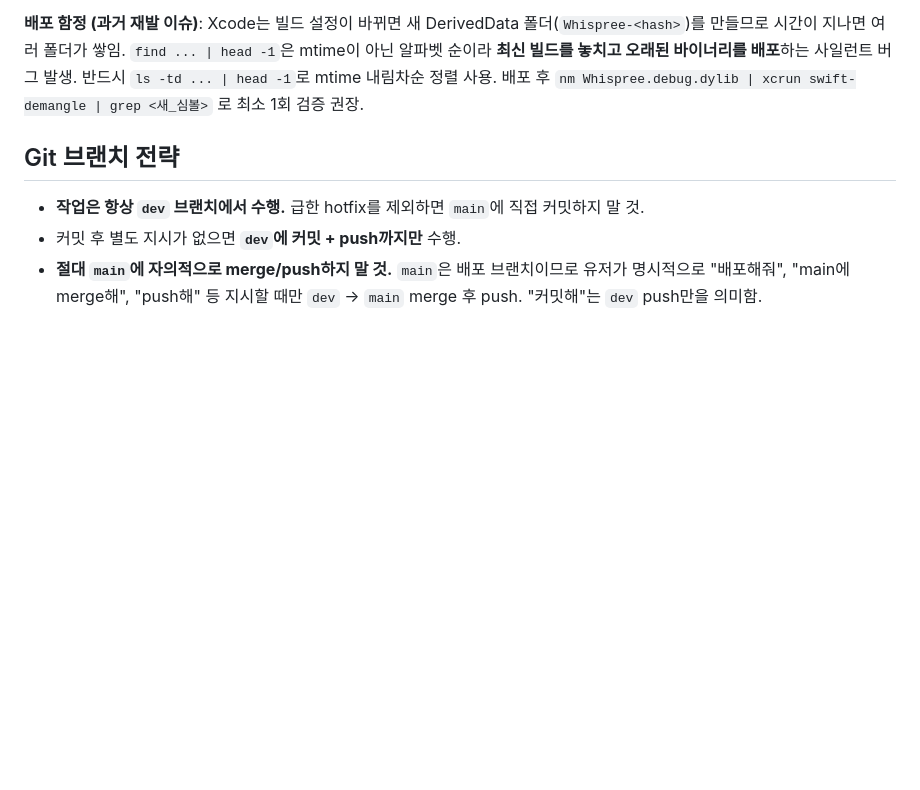
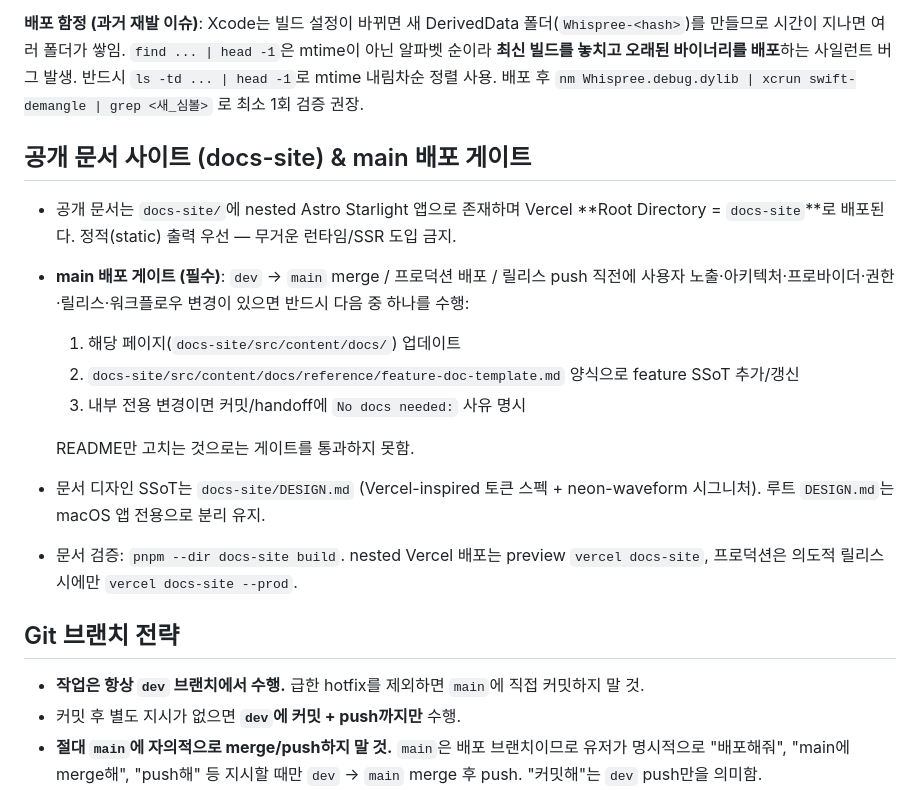
Before and after one commit to Arsture/whispree, a Markdown page: CLAUDE.md, the part around the change. GitHub-like rendering; blank space fills up the shorter version.

Commit message:
docs: add main-merge docs-update gate for docs-site
Before any dev -> main merge / production deploy / release push, a
user-facing, architecture, provider, permission, release, or workflow
change must update the affected docs-site page or a feature SSoT, or
record a 'No docs needed:' rationale. README-only updates do not pass
the gate. Documents the nested Vercel deploy (Root Directory = docs-site)
and the docs-site/DESIGN.md vs root DESIGN.md split.

```diff
--- a/CLAUDE.md
+++ b/CLAUDE.md
@@ -17,6 +17,18 @@ This file provides guidance to Claude Code (claude.ai/code) when working with co
 5. 커밋: feature/fix 단위로 커밋. 작업 도중에 중간 커밋하지 말 것 — 기능이 완결된 시점에만 커밋.
 
 **배포 함정 (과거 재발 이슈)**: Xcode는 빌드 설정이 바뀌면 새 DerivedData 폴더(`Whispree-<hash>`)를 만들므로 시간이 지나면 여러 폴더가 쌓임. `find ... | head -1`은 mtime이 아닌 알파벳 순이라 **최신 빌드를 놓치고 오래된 바이너리를 배포**하는 사일런트 버그 발생. 반드시 `ls -td ... | head -1`로 mtime 내림차순 정렬 사용. 배포 후 `nm Whispree.debug.dylib | xcrun swift-demangle | grep <새_심볼>` 로 최소 1회 검증 권장.
+
+## 공개 문서 사이트 (docs-site) & main 배포 게이트
+
+- 공개 문서는 `docs-site/`에 nested Astro Starlight 앱으로 존재하며 Vercel **Root Directory = `docs-site`**로 배포된다. 정적(static) 출력 우선 — 무거운 런타임/SSR 도입 금지.
+- **main 배포 게이트 (필수)**: `dev` → `main` merge / 프로덕션 배포 / 릴리스 push 직전에 사용자 노출·아키텍처·프로바이더·권한·릴리스·워크플로우 변경이 있으면 반드시 다음 중 하나를 수행:
+  1. 해당 페이지(`docs-site/src/content/docs/`) 업데이트
+  2. `docs-site/src/content/docs/reference/feature-doc-template.md` 양식으로 feature SSoT 추가/갱신
+  3. 내부 전용 변경이면 커밋/handoff에 `No docs needed:` 사유 명시
+
+  README만 고치는 것으로는 게이트를 통과하지 못함.
+- 문서 디자인 SSoT는 `docs-site/DESIGN.md` (Vercel-inspired 토큰 스펙 + neon-waveform 시그니처). 루트 `DESIGN.md`는 macOS 앱 전용으로 분리 유지.
+- 문서 검증: `pnpm --dir docs-site build`. nested Vercel 배포는 preview `vercel docs-site`, 프로덕션은 의도적 릴리스 시에만 `vercel docs-site --prod`.
 
 ## Git 브랜치 전략
 
```
Also changed, not shown: AGENTS.md (+6 -0 lines).
